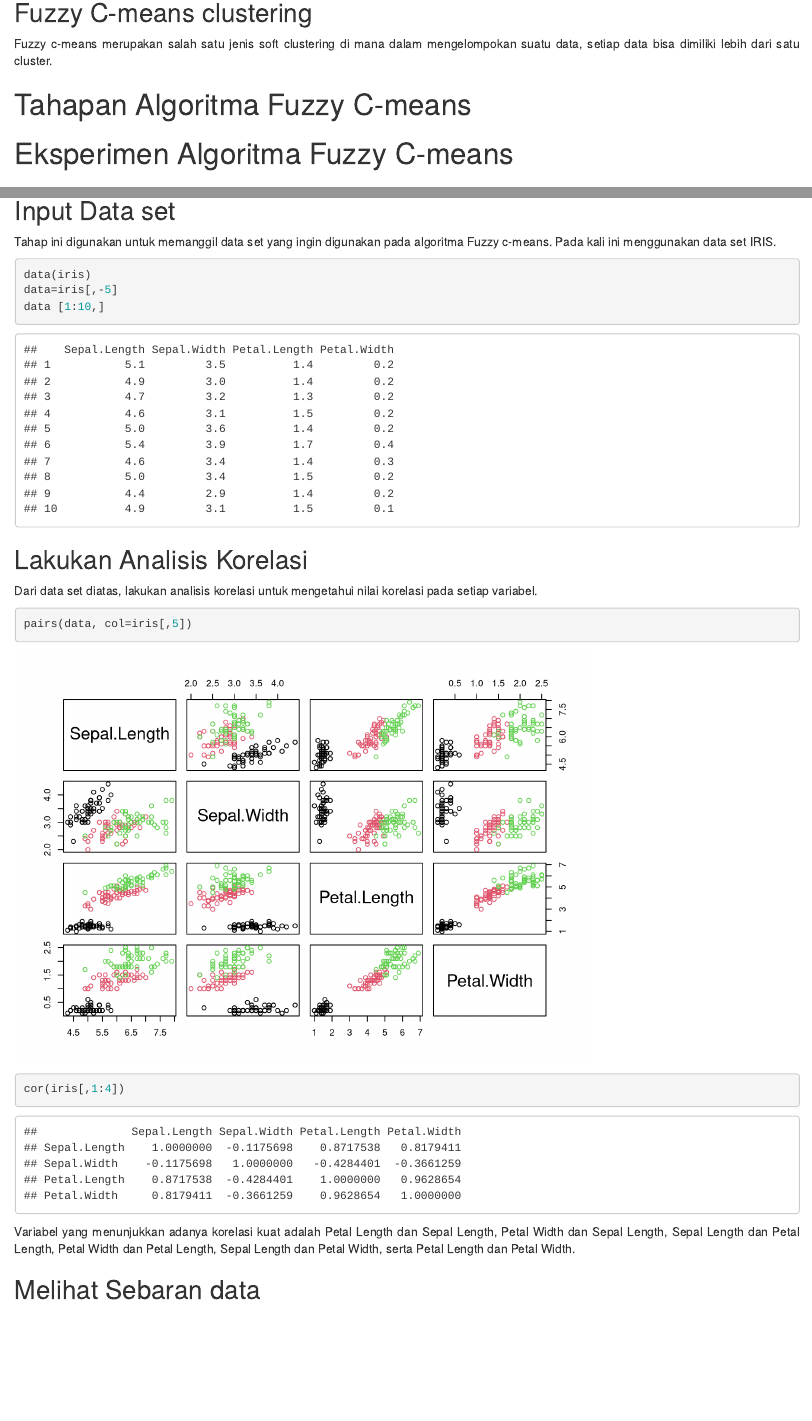
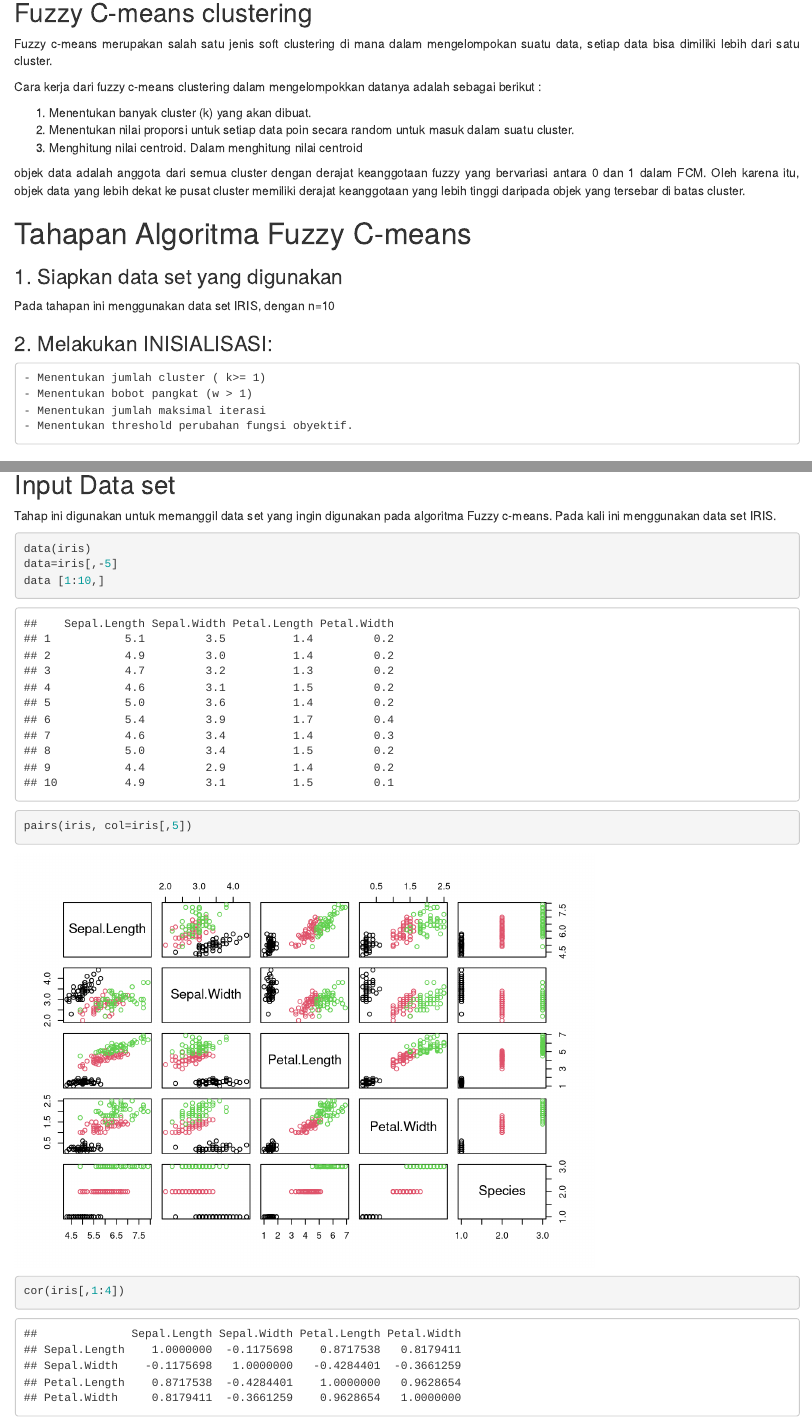
Before and after one commit to Salmaashafira/algoritma-Fuzzy-C-Means, an R Markdown document (algoritma fuzzy c-means.Rmd): the page in a window 1100 px wide, from 320 px down, and a second part further down, joined at a grey line. Rendered offline with R 4.5, knitr and Pandoc, with nearby package versions; drawn as R Markdown's standard HTML page in place of the format the file asks for.

Commit message:
update iris

````diff
--- a/algoritma fuzzy c-means.Rmd
+++ b/algoritma fuzzy c-means.Rmd
@@ -30,7 +30,30 @@ Clustering merupakan salah satu metode machine learning dan termasuk dalam unsup
 ## Fuzzy C-means clustering
 Fuzzy c-means merupakan salah satu jenis soft clustering di mana dalam mengelompokan suatu data, setiap data bisa dimiliki lebih dari satu cluster.
 
+Cara kerja dari fuzzy c-means clustering dalam mengelompokkan datanya adalah sebagai berikut :
+
+1. Menentukan banyak cluster (k) yang akan dibuat.
+2. Menentukan nilai proporsi untuk setiap data poin secara random untuk masuk dalam suatu cluster.
+3. Menghitung nilai centroid. Dalam menghitung nilai centroid
+
+
+objek data adalah anggota dari semua cluster dengan derajat keanggotaan fuzzy yang bervariasi antara 0 dan 1 dalam FCM. Oleh karena itu, objek data yang lebih dekat ke pusat cluster memiliki derajat keanggotaan yang lebih tinggi daripada objek yang tersebar di batas cluster.
+
+
 # Tahapan Algoritma Fuzzy C-means
+
+### 1. Siapkan data set yang digunakan
+Pada tahapan ini menggunakan data set IRIS, dengan n=10
+
+### 2. Melakukan INISIALISASI:
+	- Menentukan jumlah cluster ( k>= 1)
+	- Menentukan bobot pangkat (w > 1)
+	- Menentukan jumlah maksimal iterasi
+	- Menentukan threshold perubahan fungsi obyektif.
+
+
+
+
 
 # Eksperimen Algoritma Fuzzy C-means
 ## library
@@ -51,20 +74,13 @@ data(iris)
 data=iris[,-5]
 data [1:10,]
 ```
-
-## Lakukan Analisis Korelasi
-Dari data set diatas, lakukan analisis korelasi untuk mengetahui nilai korelasi pada setiap variabel.
-
 ```{r}
-pairs(data, col=iris[,5])
+pairs(iris, col=iris[,5])
 ```
 ```{r}
 cor(iris[,1:4])
 ```
-Variabel yang menunjukkan adanya korelasi kuat adalah Petal Length dan Sepal Length, Petal Width dan Sepal Length, Sepal Length dan Petal Length, Petal Width dan Petal Length, Sepal Length dan Petal Width, serta Petal Length dan Petal Width.
-
-## Melihat Sebaran data
-```{r warning=FALSE}
+```{r WARNING=FALSE}
 library(psych)
 ```
 
````
Also changed, not shown: algoritma-fuzzy-c-means.html, algoritma fuzzy c-means.Rmd (1 more changed lines).
